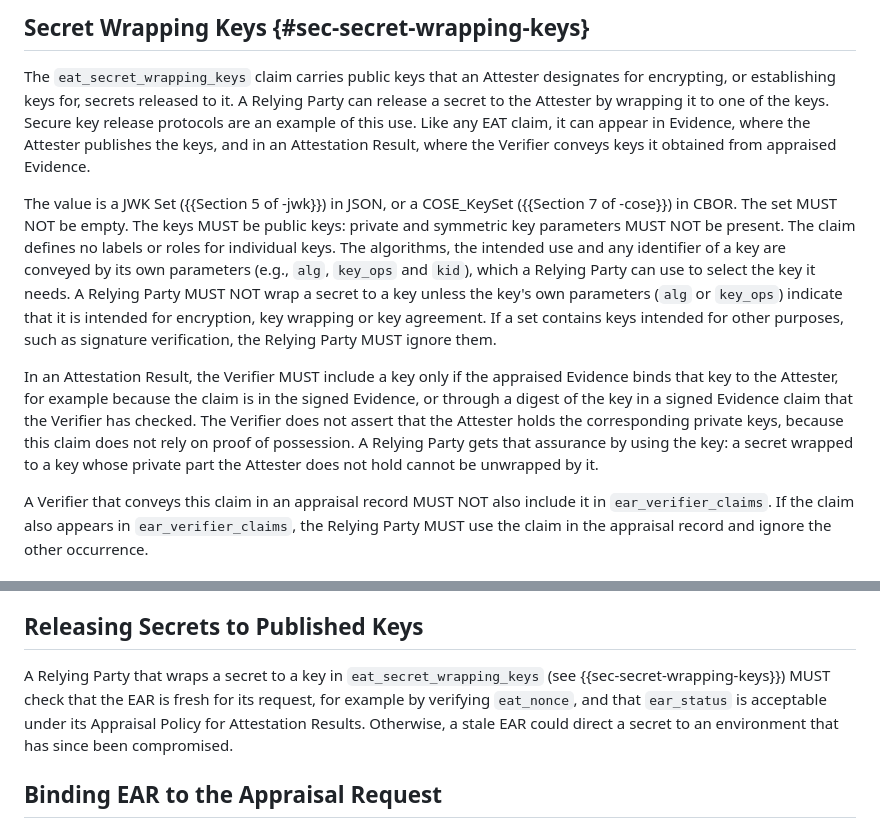
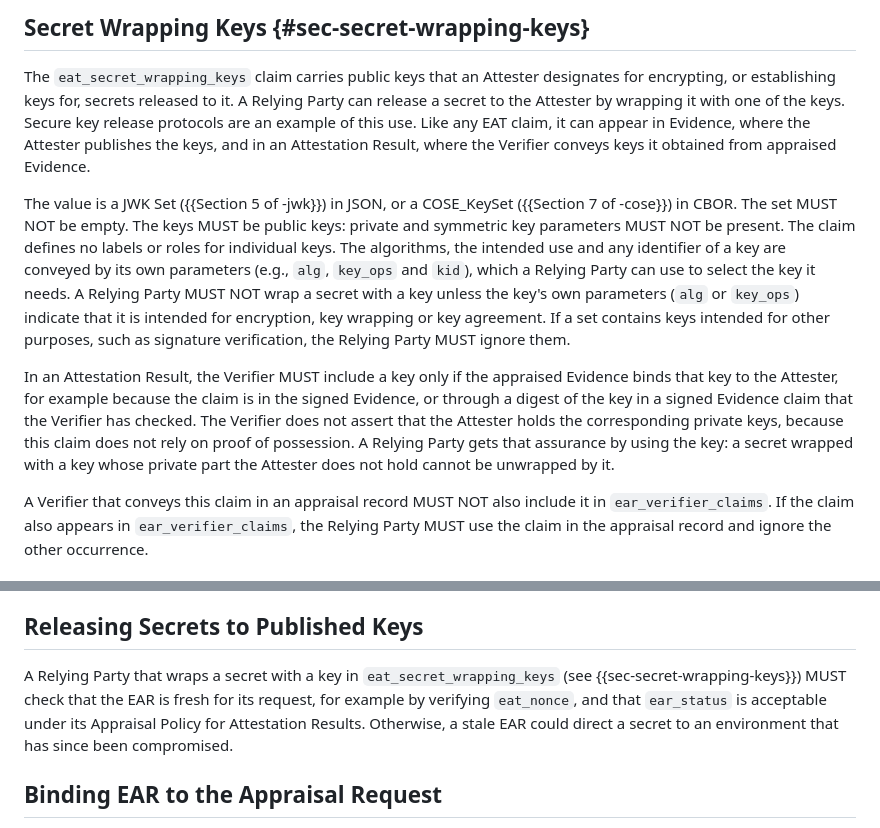
Before and after one commit to ietf-rats-wg/draft-ietf-rats-ear, a Markdown page: draft-ietf-rats-ear.md, 2 parts joined by grey strips. Drawn GitHub-style.

Commit message:
grammar (s/wrap to/wrap with/)
Co-authored-by: setrofim <setrofim@gmail.com>

```diff
--- a/draft-ietf-rats-ear.md
+++ b/draft-ietf-rats-ear.md
@@ -337,7 +337,7 @@ See {{sec-extensions}} for further details.
 ## Secret Wrapping Keys {#sec-secret-wrapping-keys}
 
 The `eat_secret_wrapping_keys` claim carries public keys that an Attester designates for encrypting, or establishing keys for, secrets released to it.
-A Relying Party can release a secret to the Attester by wrapping it to one of the keys.
+A Relying Party can release a secret to the Attester by wrapping it with one of the keys.
 Secure key release protocols are an example of this use.
 Like any EAT claim, it can appear in Evidence, where the Attester publishes the keys, and in an Attestation Result, where the Verifier conveys keys it obtained from appraised Evidence.
 
@@ -346,12 +346,12 @@ The set MUST NOT be empty.
 The keys MUST be public keys: private and symmetric key parameters MUST NOT be present.
 The claim defines no labels or roles for individual keys.
 The algorithms, the intended use and any identifier of a key are conveyed by its own parameters (e.g., `alg`, `key_ops` and `kid`), which a Relying Party can use to select the key it needs.
-A Relying Party MUST NOT wrap a secret to a key unless the key's own parameters (`alg` or `key_ops`) indicate that it is intended for encryption, key wrapping or key agreement.
+A Relying Party MUST NOT wrap a secret with a key unless the key's own parameters (`alg` or `key_ops`) indicate that it is intended for encryption, key wrapping or key agreement.
 If a set contains keys intended for other purposes, such as signature verification, the Relying Party MUST ignore them.
 
 In an Attestation Result, the Verifier MUST include a key only if the appraised Evidence binds that key to the Attester, for example because the claim is in the signed Evidence, or through a digest of the key in a signed Evidence claim that the Verifier has checked.
 The Verifier does not assert that the Attester holds the corresponding private keys, because this claim does not rely on proof of possession.
-A Relying Party gets that assurance by using the key: a secret wrapped to a key whose private part the Attester does not hold cannot be unwrapped by it.
+A Relying Party gets that assurance by using the key: a secret wrapped with a key whose private part the Attester does not hold cannot be unwrapped by it.
 
 A Verifier that conveys this claim in an appraisal record MUST NOT also include it in `ear_verifier_claims`.
 If the claim also appears in `ear_verifier_claims`, the Relying Party MUST use the claim in the appraisal record and ignore the other occurrence.
@@ -745,7 +745,7 @@ Consequently, they rely on the Verifier's mapping from cryptographic identities
 
 ## Releasing Secrets to Published Keys
 
-A Relying Party that wraps a secret to a key in `eat_secret_wrapping_keys` (see {{sec-secret-wrapping-keys}}) MUST check that the EAR is fresh for its request, for example by verifying `eat_nonce`, and that `ear_status` is acceptable under its Appraisal Policy for Attestation Results.
+A Relying Party that wraps a secret with a key in `eat_secret_wrapping_keys` (see {{sec-secret-wrapping-keys}}) MUST check that the EAR is fresh for its request, for example by verifying `eat_nonce`, and that `ear_status` is acceptable under its Appraisal Policy for Attestation Results.
 Otherwise, a stale EAR could direct a secret to an environment that has since been compromised.
 
 ## Binding EAR to the Appraisal Request
```
